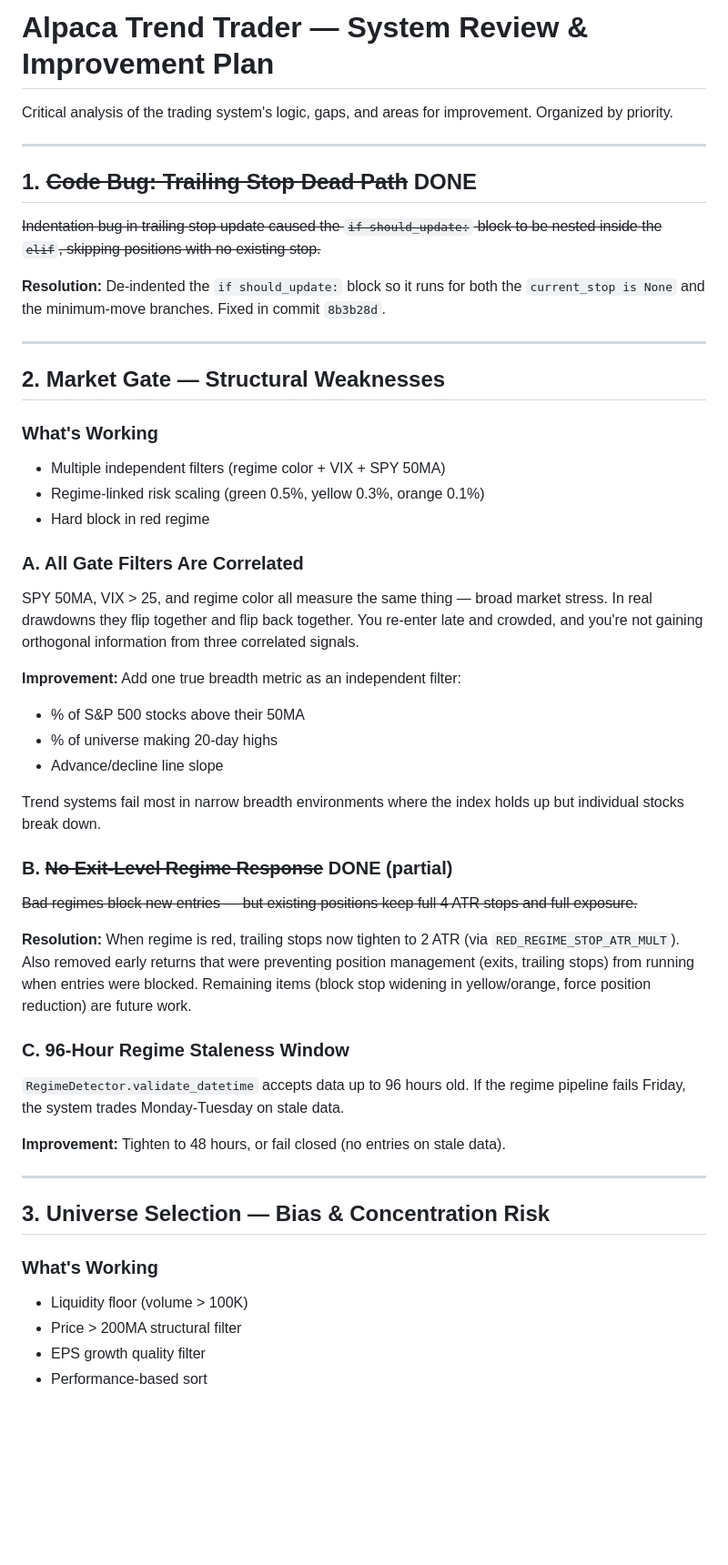
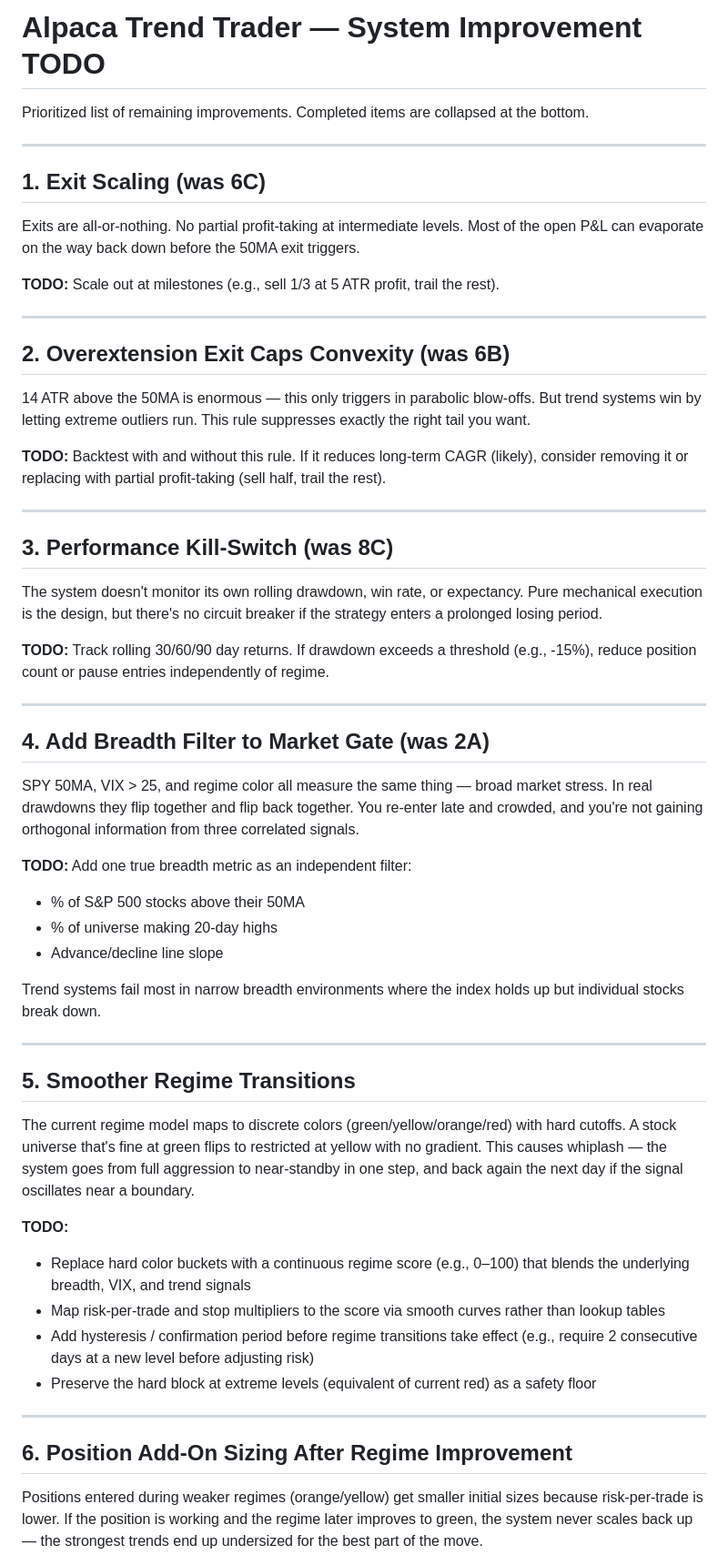
Before and after one commit to cadig/pynance, a Markdown page: alpaca/system-review.md, the part around one of its changes. Shown at 91% size. Rendered like a GitHub page; blank space fills up the shorter version.

```diff
--- a/alpaca/system-review.md
+++ b/alpaca/system-review.md
@@ -1,54 +1,59 @@
-# Alpaca Trend Trader — System Review & Improvement Plan
+# Alpaca Trend Trader — System Improvement TODO
 
-Critical analysis of the trading system's logic, gaps, and areas for improvement. Organized by priority.
+Prioritized list of remaining improvements. Completed items are collapsed at the bottom.
 
 ---
 
-## 1. ~~Code Bug: Trailing Stop Dead Path~~ DONE
+## 1. Exit Scaling (was 6C)
 
-~~Indentation bug in trailing stop update caused the `if should_update:` block to be nested inside the `elif`, skipping positions with no existing stop.~~
+Exits are all-or-nothing. No partial profit-taking at intermediate levels. Most of the open P&L can evaporate on the way back down before the 50MA exit triggers.
 
-**Resolution:** De-indented the `if should_update:` block so it runs for both the `current_stop is None` and the minimum-move branches. Fixed in commit `8b3b28d`.
+**TODO:** Scale out at milestones (e.g., sell 1/3 at 5 ATR profit, trail the rest).
 
 ---
 
-## 2. Market Gate — Structural Weaknesses
+## 2. Overextension Exit Caps Convexity (was 6B)
 
-### What's Working
-- Multiple independent filters (regime color + VIX + SPY 50MA)
-- Regime-linked risk scaling (green 0.5%, yellow 0.3%, orange 0.1%)
-- Hard block in red regime
+14 ATR above the 50MA is enormous — this only triggers in parabolic blow-offs. But trend systems win by letting extreme outliers run. This rule suppresses exactly the right tail you want.
 
-### A. All Gate Filters Are Correlated
+**TODO:** Backtest with and without this rule. If it reduces long-term CAGR (likely), consider removing it or replacing with partial profit-taking (sell half, trail the rest).
+
+---
+
+## 3. Performance Kill-Switch (was 8C)
+
+The system doesn't monitor its own rolling drawdown, win rate, or expectancy. Pure mechanical execution is the design, but there's no circuit breaker if the strategy enters a prolonged losing period.
+
+**TODO:** Track rolling 30/60/90 day returns. If drawdown exceeds a threshold (e.g., -15%), reduce position count or pause entries independently of regime.
+
+---
+
+## 4. Add Breadth Filter to Market Gate (was 2A)
 
 SPY 50MA, VIX > 25, and regime color all measure the same thing — broad market stress. In real drawdowns they flip together and flip back together. You re-enter late and crowded, and you're not gaining orthogonal information from three correlated signals.
 
-**Improvement:** Add one true breadth metric as an independent filter:
+**TODO:** Add one true breadth metric as an independent filter:
 - % of S&P 500 stocks above their 50MA
 - % of universe making 20-day highs
 - Advance/decline line slope
 
 Trend systems fail most in narrow breadth environments where the index holds up but individual stocks break down.
 
-### B. ~~No Exit-Level Regime Response~~ DONE (partial)
+---
 
-~~Bad regimes block new entries — but existing positions keep full 4 ATR stops and full exposure.~~
+## 5. Smoother Regime Transitions
 
-**Resolution:** When regime is red, trailing stops now tighten to 2 ATR (via `RED_REGIME_STOP_ATR_MULT`). Also removed early returns that were preventing position management (exits, trailing stops) from running when entries were blocked. Remaining items (block stop widening in yellow/orange, force position reduction) are future work.
+The current regime model maps to discrete colors (green/yellow/orange/red) with hard cutoffs. A stock universe that's fine at green flips to restricted at yellow with no gradient. This causes whiplash — the system goes from full aggression to near-standby in one step, and back again the next day if the signal oscillates near a boundary.
 
-### C. 96-Hour Regime Staleness Window
-
-`RegimeDetector.validate_datetime` accepts data up to 96 hours old. If the regime pipeline fails Friday, the system trades Monday-Tuesday on stale data.
-
-**Improvement:** Tighten to 48 hours, or fail closed (no entries on stale data).
+**TODO:**
+- Replace hard color buckets with a continuous regime score (e.g., 0–100) that blends the underlying breadth, VIX, and trend signals
+- Map risk-per-trade and stop multipliers to the score via smooth curves rather than lookup tables
+- Add hysteresis / confirmation period before regime transitions take effect (e.g., require 2 consecutive days at a new level before adjusting risk)
+- Preserve the hard block at extreme levels (equivalent of current red) as a safety floor
 
 ---
 
-## 3. Universe Selection — Bias & Concentration Risk
+## 6. Position Add-On Sizing After Regime Improvement
 
-### What's Working
-- Liquidity floor (volume > 100K)
-- Price > 200MA structural filter
-- EPS growth quality filter
-- Performance-based sort
+Positions entered during weaker regimes (orange/yellow) get smaller initial sizes because risk-per-trade is lower. If the position is working and the regime later improves to green, the system never scales back up — the strongest trends end up undersized for the best part of the move.
 
```
Also changed, not shown: other parts of alpaca/system-review.md (+19 -120 lines).
